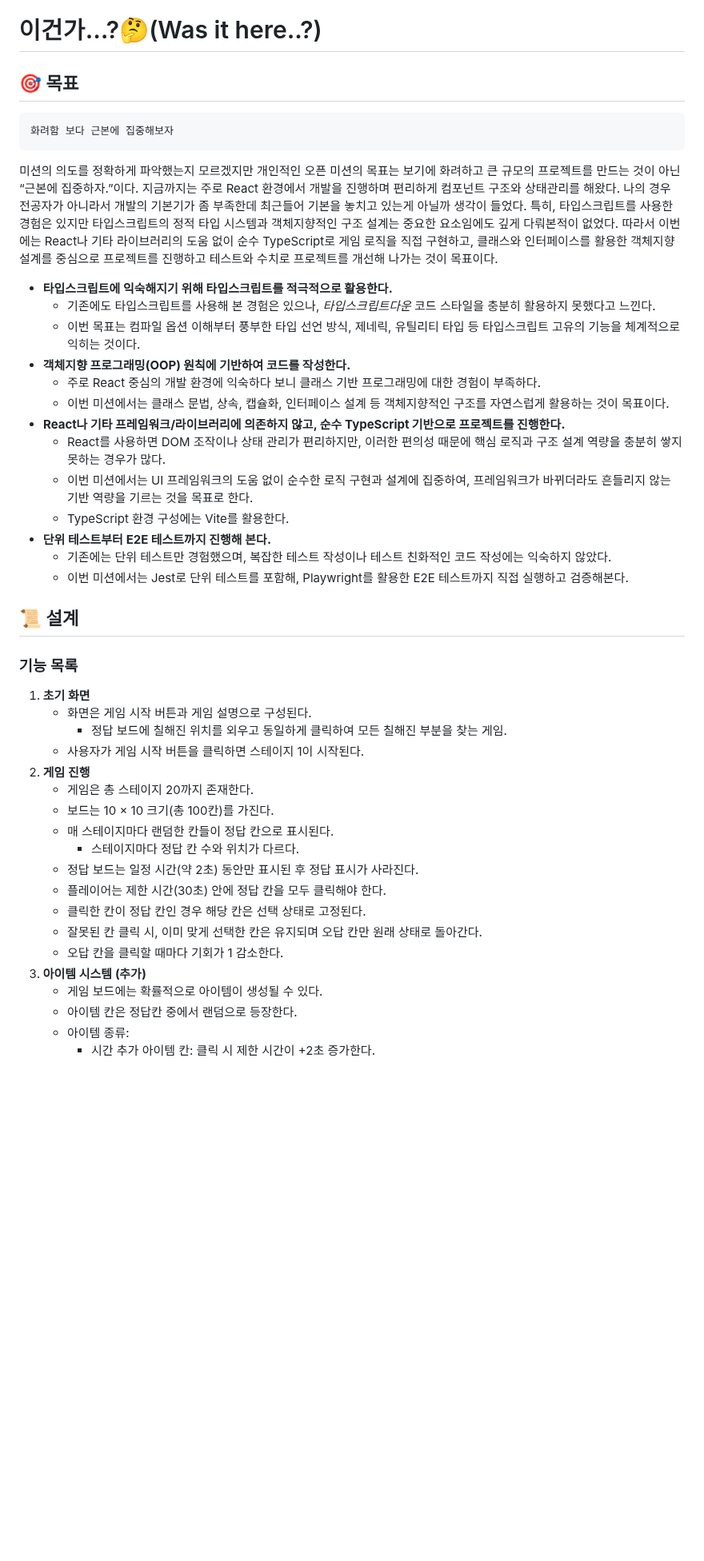
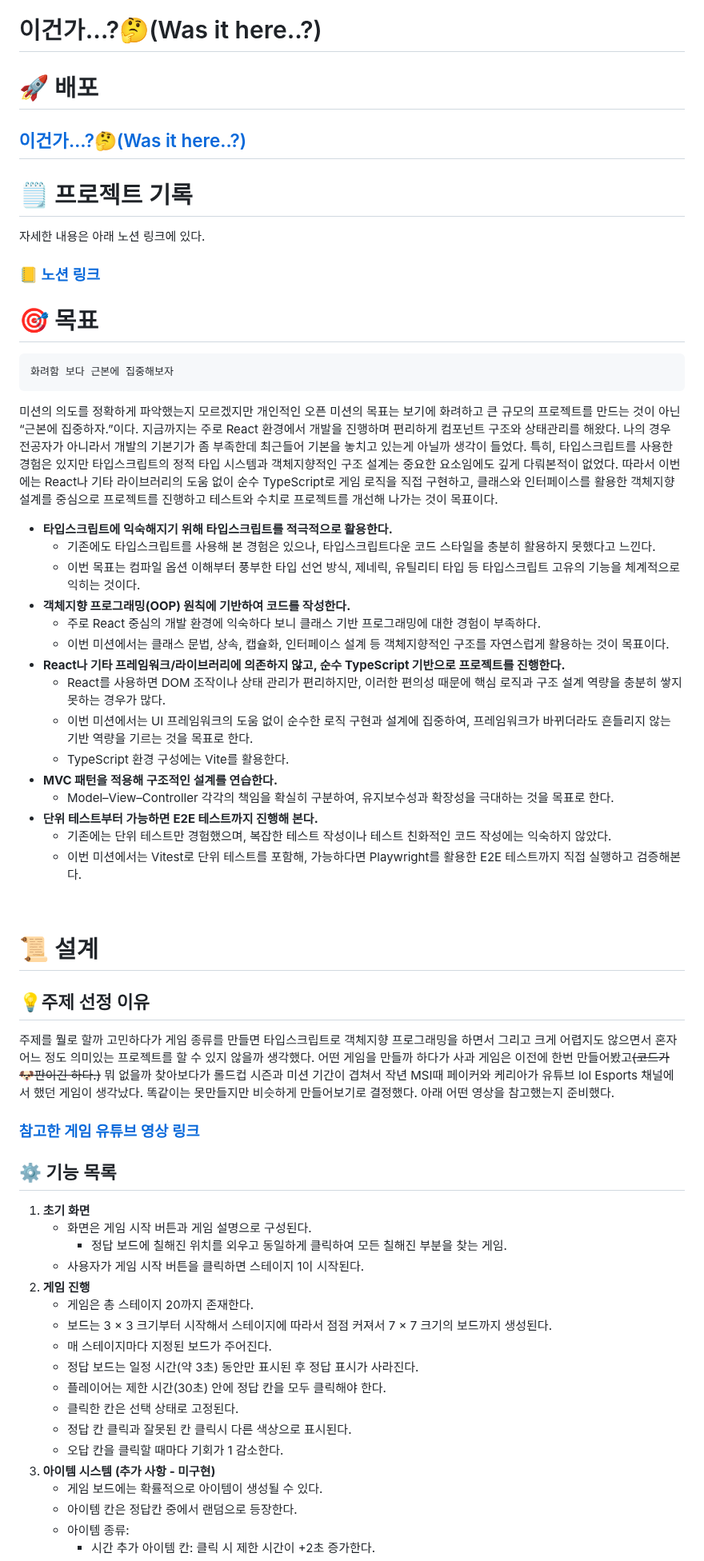
Before and after one commit to jeong922/was_it_here, a Markdown page: README.md, the part around one of its changes. Shown at 80% size. GitHub-like rendering; blank space fills up the shorter version.

Commit message:
docs: README 수정

````diff
--- a/README.md
+++ b/README.md
@@ -1,6 +1,16 @@
 # 이건가…?🤔(Was it here..?)
 
-## 🎯 목표
+# 🚀 배포
+
+## [이건가…?🤔(Was it here..?)](https://was-it-here.vercel.app/)
+
+# 🗒️ 프로젝트 기록
+
+자세한 내용은 아래 노션 링크에 있다.
+
+### [📒 노션 링크](https://www.notion.so/Was-it-here-2a260e4ad07a80909f30f49621bc013b?source=copy_link)
+
+# 🎯 목표
 
 ```
 화려함 보다 근본에 집중해보자
@@ -10,7 +20,7 @@
 따라서 이번에는 React나 기타 라이브러리의 도움 없이 순수 TypeScript로 게임 로직을 직접 구현하고, 클래스와 인터페이스를 활용한 객체지향 설계를 중심으로 프로젝트를 진행하고 테스트와 수치로 프로젝트를 개선해 나가는 것이 목표이다.
 
 - **타입스크립트에 익숙해지기 위해 타입스크립트를 적극적으로 활용한다.**
-  - 기존에도 타입스크립트를 사용해 본 경험은 있으나, _타입스크립트다운_ 코드 스타일을 충분히 활용하지 못했다고 느낀다.
+  - 기존에도 타입스크립트를 사용해 본 경험은 있으나, 타입스크립트다운 코드 스타일을 충분히 활용하지 못했다고 느낀다.
   - 이번 목표는 컴파일 옵션 이해부터 풍부한 타입 선언 방식, 제네릭, 유틸리티 타입 등 타입스크립트 고유의 기능을 체계적으로 익히는 것이다.
 - **객체지향 프로그래밍(OOP) 원칙에 기반하여 코드를 작성한다.**
   - 주로 React 중심의 개발 환경에 익숙하다 보니 클래스 기반 프로그래밍에 대한 경험이 부족하다.
@@ -19,13 +29,23 @@
   - React를 사용하면 DOM 조작이나 상태 관리가 편리하지만, 이러한 편의성 때문에 핵심 로직과 구조 설계 역량을 충분히 쌓지 못하는 경우가 많다.
   - 이번 미션에서는 UI 프레임워크의 도움 없이 순수한 로직 구현과 설계에 집중하여, 프레임워크가 바뀌더라도 흔들리지 않는 기반 역량을 기르는 것을 목표로 한다.
   - TypeScript 환경 구성에는 Vite를 활용한다.
-- **단위 테스트부터 E2E 테스트까지 진행해 본다.**
+- **MVC 패턴을 적용해 구조적인 설계를 연습한다.**
+  - Model–View–Controller 각각의 책임을 확실히 구분하여, 유지보수성과 확장성을 극대하는 것을 목표로 한다.
+- **단위 테스트부터 가능하면 E2E 테스트까지 진행해 본다.**
   - 기존에는 단위 테스트만 경험했으며, 복잡한 테스트 작성이나 테스트 친화적인 코드 작성에는 익숙하지 않았다.
-  - 이번 미션에서는 Jest로 단위 테스트를 포함해, Playwright를 활용한 E2E 테스트까지 직접 실행하고 검증해본다.
+  - 이번 미션에서는 Vitest로 단위 테스트를 포함해, 가능하다면 Playwright를 활용한 E2E 테스트까지 직접 실행하고 검증해본다.
 
-## **📜** 설계
+<br />
 
-### 기능 목록
+# **📜** 설계
+
+## 💡주제 선정 이유
+
+주제를 뭘로 할까 고민하다가 게임 종류를 만들면 타입스크립트로 객체지향 프로그래밍을 하면서 그리고 크게 어렵지도 않으면서 혼자 어느 정도 의미있는 프로젝트를 할 수 있지 않을까 생각했다. 어떤 게임을 만들까 하다가 사과 게임은 이전에 한번 만들어봤고~~(코드가 🐶판이긴 하다.)~~ 뭐 없을까 찾아보다가 롤드컵 시즌과 미션 기간이 겹쳐서 작년 MSI때 페이커와 케리아가 유튜브 lol Esports 채널에서 했던 게임이 생각났다. 똑같이는 못만들지만 비슷하게 만들어보기로 결정했다. 아래 어떤 영상을 참고했는지 준비했다.
+
+### [참고한 게임 유튜브 영상 링크](https://www.youtube.com/watch?v=Y91Mq2JZpLk)
+
+## ⚙️ 기능 목록
 
 1. **초기 화면**
    - 화면은 게임 시작 버튼과 게임 설명으로 구성된다.
@@ -33,15 +53,14 @@
    - 사용자가 게임 시작 버튼을 클릭하면 스테이지 1이 시작된다.
 2. **게임 진행**
    - 게임은 총 스테이지 20까지 존재한다.
-   - 보드는 10 × 10 크기(총 100칸)를 가진다.
-   - 매 스테이지마다 랜덤한 칸들이 정답 칸으로 표시된다.
-     - 스테이지마다 정답 칸 수와 위치가 다르다.
-   - 정답 보드는 일정 시간(약 2초) 동안만 표시된 후 정답 표시가 사라진다.
+   - 보드는 3 × 3 크기부터 시작해서 스테이지에 따라서 점점 커져서 7 × 7 크기의 보드까지 생성된다.
+   - 매 스테이지마다 지정된 보드가 주어진다.
+   - 정답 보드는 일정 시간(약 3초) 동안만 표시된 후 정답 표시가 사라진다.
    - 플레이어는 제한 시간(30초) 안에 정답 칸을 모두 클릭해야 한다.
-   - 클릭한 칸이 정답 칸인 경우 해당 칸은 선택 상태로 고정된다.
-   - 잘못된 칸 클릭 시, 이미 맞게 선택한 칸은 유지되며 오답 칸만 원래 상태로 돌아간다.
+   - 클릭한 칸은 선택 상태로 고정된다.
+   - 정답 칸 클릭과 잘못된 칸 클릭시 다른 색상으로 표시된다.
    - 오답 칸을 클릭할 때마다 기회가 1 감소한다.
-3. **아이템 시스템 (추가)**
+3. **아이템 시스템 (추가 사항 - 미구현)**
    - 게임 보드에는 확률적으로 아이템이 생성될 수 있다.
    - 아이템 칸은 정답칸 중에서 랜덤으로 등장한다.
    - 아이템 종류:
````
Also changed, not shown: other parts of README.md (+17 -3 lines).
